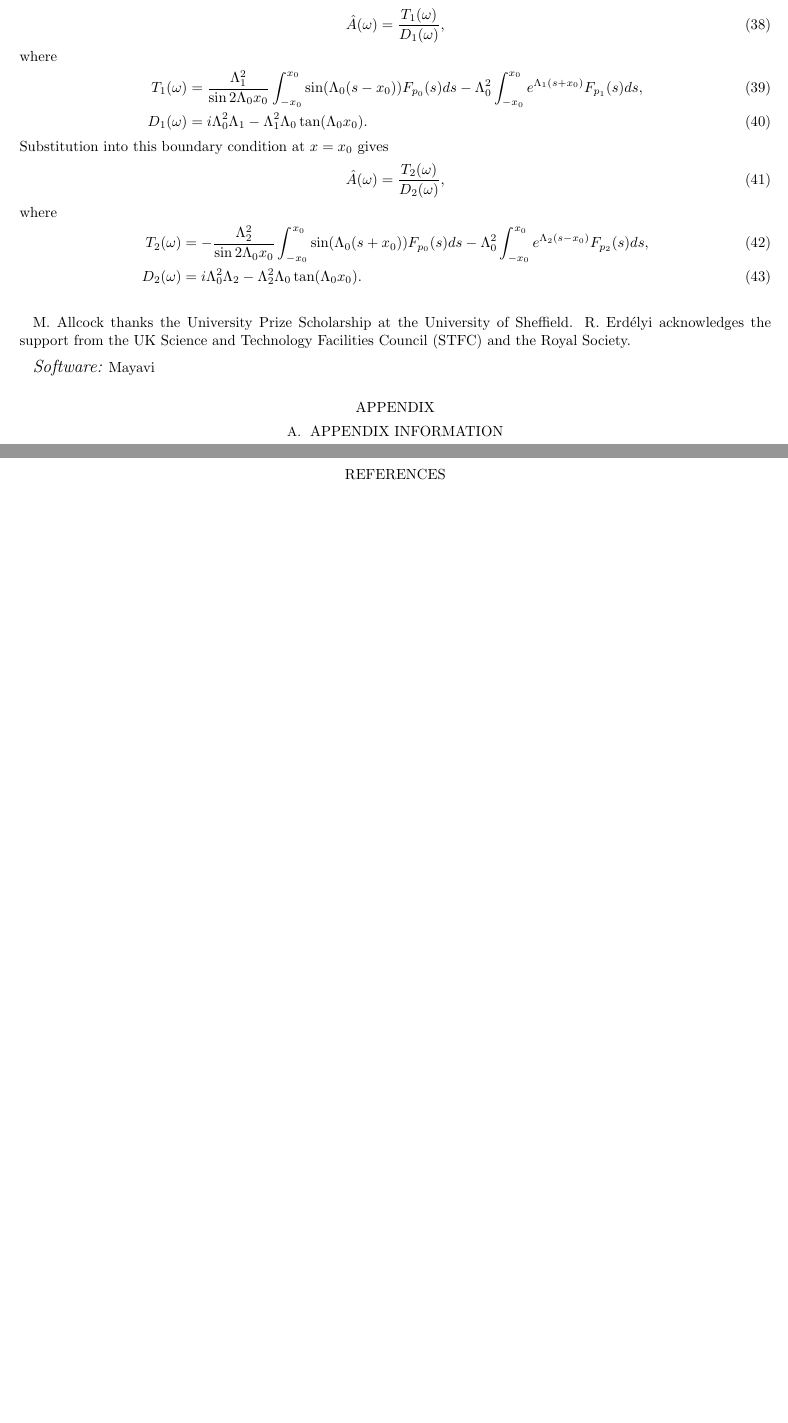
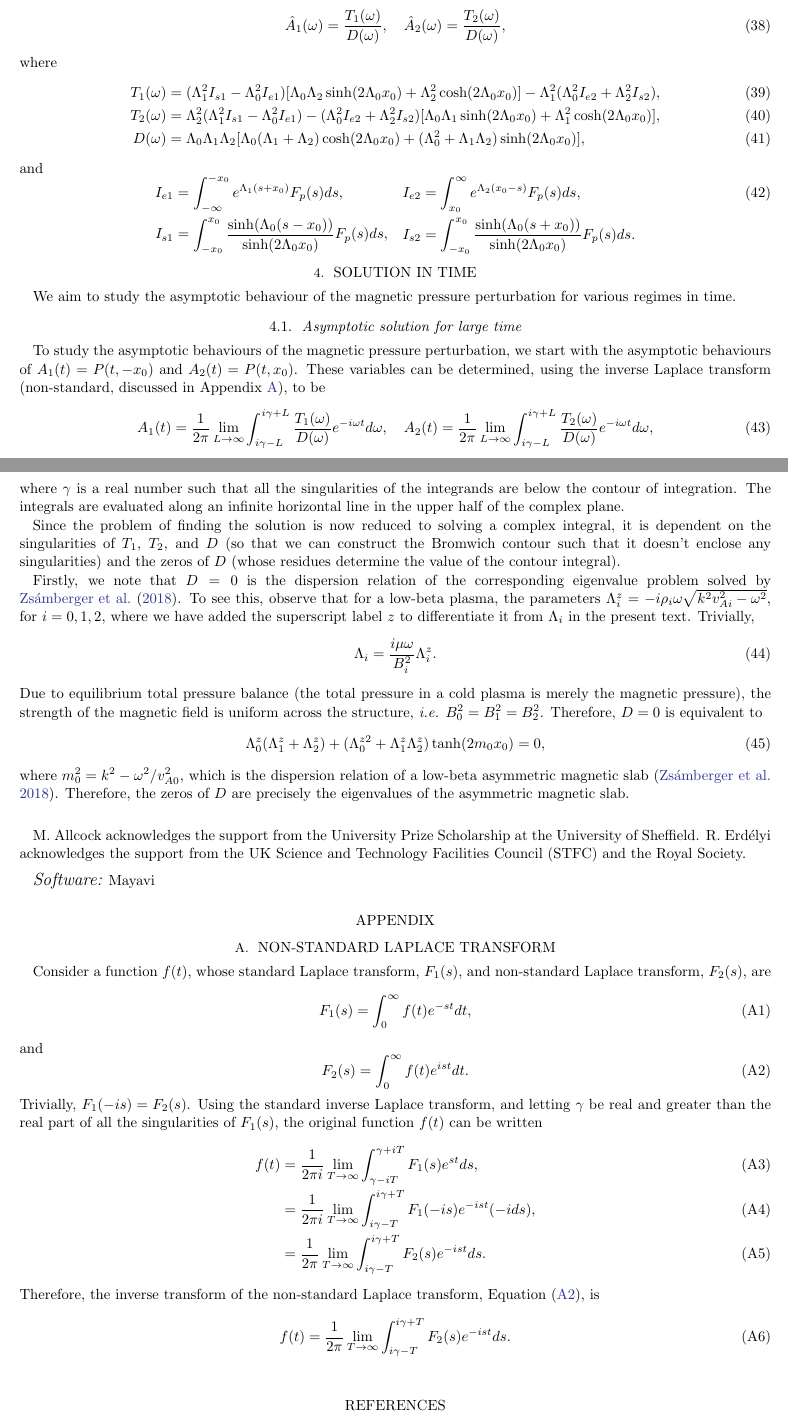
Before and after one commit to Mallcock1/ARTICLE-Asymmetric-slab-IVP, a LaTeX paper (asym-slab-ivp-apj.tex): two parts of pages 5 and 6 of 6 before the commit and two parts of pages 5 and 6 of 7 after it, joined at a grey line, cut so that both start at the same text, the shorter picture padded with empty space. Compiled offline with LaTeX, dvips and Ghostscript.

Commit message:
updated tex

```diff
--- a/asym-slab-ivp-apj.tex
+++ b/asym-slab-ivp-apj.tex
@@ -393,38 +411,85 @@ Continuity in transverse velocity, $v_x$ can be dealt with as follows. If we mak
 \begin{equation}
 \left[ \left[ \frac{1}{\rho_0(\omega^2 - k^2v_A^2)} \frac{\partial \hat{P}}{\partial x} \right] \right]_{x=\pm x_0} = 0.
 \end{equation}
-Substituting the solutions given by Equations~\eqref{P sol 0}, \eqref{P sol 1}, and~\eqref{P sol 2} into this boundary condition at $x=-x_0$ gives
+Substituting the solutions given by Equations~\eqref{P sol 0}, \eqref{P sol 1}, and~\eqref{P sol 2} into these boundary conditions gives
 \begin{equation}
-\hat{A}(\omega) = \frac{T_1(\omega)}{D_1(\omega)},
+\hat{A}_1(\omega) = \frac{T_1(\omega)}{D(\omega)}, \quad \hat{A}_2(\omega) = \frac{T_2(\omega)}{D(\omega)},
 \end{equation}
 where
 \begin{align}
-T_1(\omega) & = \frac{\Lambda_1^2}{\sin{2\Lambda_0x_0}} \int_{-x_0}^{x_0} \sin(\Lambda_0(s - x_0)) F_{p_0}(s) ds - \Lambda_0^2 \int_{-x_0}^{x_0} e^{\Lambda_1(s+x_0)} F_{p_1}(s) ds, \\
-D_1(\omega) & = i\Lambda_0^2\Lambda_1 - \Lambda_1^2\Lambda_0\tan(\Lambda_0x_0).
+T_1(\omega) & = (\Lambda_1^2 I_{s1} - \Lambda_0^2I_{e1})[\Lambda_0\Lambda_2\sinh(2\Lambda_0x_0) + \Lambda_2^2\cosh(2\Lambda_0x_0)] - \Lambda_1^2(\Lambda_0^2 I_{e2} + \Lambda_2^2 I_{s2}), \\
+T_2(\omega) & = \Lambda_2^2(\Lambda_1^2 I_{s1} - \Lambda_0^2I_{e1}) - (\Lambda_0^2 I_{e2} + \Lambda_2^2 I_{s2})[\Lambda_0\Lambda_1\sinh(2\Lambda_0x_0) + \Lambda_1^2\cosh(2\Lambda_0x_0)], \\
+D(\omega) & = \Lambda_0\Lambda_1\Lambda_2[\Lambda_0(\Lambda_1 + \Lambda_2)\cosh(2\Lambda_0x_0) + (\Lambda_0^2 + \Lambda_1\Lambda_2)\sinh(2\Lambda_0x_0)],
+\label{D}
 \end{align}
-Substitution into this boundary condition at $x=x_0$ gives
+and
 \begin{equation}
-\hat{A}(\omega) = \frac{T_2(\omega)}{D_2(\omega)},
+\begin{aligned}[t]
+I_{e1} & = \int_{-\infty}^{-x_0} e^{\Lambda_1(s + x_0)} F_p(s) ds, \\
+I_{s1} & = \int_{-x_0}^{x_0} \frac{\sinh(\Lambda_0(s - x_0))}{\sinh(2\Lambda_0x_0)} F_p(s) ds,
+\end{aligned}
+\quad
+\begin{aligned}[t]
+I_{e2} & = \int_{x_0}^\infty e^{\Lambda_2(x_0 - s)} F_p(s) ds, \\
+I_{s2} & = \int_{-x_0}^{x_0} \frac{\sinh(\Lambda_0(s + x_0))}{\sinh(2\Lambda_0x_0)} F_p(s) ds.
+\end{aligned}
 \end{equation}
-where
-\begin{align}
-T_2(\omega) & = - \frac{\Lambda_2^2}{\sin{2\Lambda_0x_0}} \int_{-x_0}^{x_0} \sin(\Lambda_0(s + x_0)) F_{p_0}(s) ds - \Lambda_0^2 \int_{-x_0}^{x_0} e^{\Lambda_2(s - x_0)} F_{p_2}(s) ds, \\
-D_2(\omega) & = i\Lambda_0^2\Lambda_2 - \Lambda_2^2\Lambda_0\tan(\Lambda_0x_0).
-\end{align}
 
 
-%Consider an equilibrium plasma with magnetic field $B_0(x)\mathbf{\hat{z}}$, density $\rho_0(x)$, and pressure $p_0(x)$, without gravity. In the absence of structuring in the $z$-direction and considering perturbations in the $(x,z)$-plane only, we can take Fourier components for velocity and other parameters like $\mathbf{v}(\mathbf{x},t) = \mathbf{\hat{v}}(x)e^{i(kz + ly - \omega t)}$. The velocity perturbation amplitude in the inhomogeneous direction of an ideal plasma is given by
+\section{Solution in time}
+We aim to study the asymptotic behaviour of the magnetic pressure perturbation for various regimes in time.
+
+\subsection{Asymptotic solution for large time}
+To study the asymptotic behaviours of the magnetic pressure perturbation, we start with the asymptotic behaviours of $A_1(t) = P(t, -x_0)$ and $A_2(t) = P(t, x_0)$. These variables can be determined, using the inverse Laplace transform (non-standard, discussed in Appendix~\ref{app: laplace trans}), to be
+\begin{equation}
+A_1(t) = \frac{1}{2\pi} \lim_{L \to \infty} \int_{i\gamma - L}^{i\gamma + L} \frac{T_1(\omega)}{D(\omega)} e^{-i\omega t} d\omega, \quad A_2(t) = \frac{1}{2\pi} \lim_{L \to \infty} \int_{i\gamma - L}^{i\gamma + L} \frac{T_2(\omega)}{D(\omega)} e^{-i\omega t} d\omega,
+\label{A inv laplace}
+\end{equation}
+where $\gamma$ is a real number such that all the singularities of the integrands are below the contour of integration. The integrals are evaluated along an infinite horizontal line in the upper half of the complex plane.
+
+Since the problem of finding the solution is now reduced to solving a complex integral, it is dependent on the singularities of $T_1$, $T_2$, and $D$ (so that we can construct the Bromwich contour such that it doesn't enclose any singularities) and the zeros of $D$ (whose residues determine the value of the contour integral).
+
+Firstly, we note that $D=0$ is the dispersion relation of the corresponding eigenvalue problem solved by \cite{zsa_etal18}. To see this, observe that for a low-beta plasma, the parameters $\Lambda_i^z = -i\rho_i\omega\sqrt{k^2v_{Ai}^2 - \omega^2}$, for $i = 0,1,2$, where we have added the superscript label $z$ to differentiate it from $\Lambda_i$ in the present text. Trivially,
+\begin{equation}
+\Lambda_i = \frac{i\mu\omega}{B_i^2} \Lambda_i^z.
+\end{equation}
+Due to equilibrium total pressure balance (the total pressure in a cold plasma is merely the magnetic pressure), the strength of the magnetic field is uniform across the structure, \textit{i.e.} $B_0^2 = B_1^2 = B_2^2$. Therefore, $D=0$ is equivalent to
+\begin{equation}
+\Lambda_0^z(\Lambda_1^z + \Lambda_2^z) + (\Lambda_0^{z2} + \Lambda_1^z \Lambda_2^z)\tanh(2m_0x_0) = 0,
+\end{equation}
+where $m_0^2 = k^2 - \omega^2 / v_{A0}^2$, which is the dispersion relation of a low-beta asymmetric magnetic slab \citep{zsa_etal18}. Therefore, the zeros of $D$ are precisely the eigenvalues of the asymmetric magnetic slab.
+
 
 
 \acknowledgments
-M. Allcock thanks the University Prize Scholarship at the University of Sheffield. R. Erd\'{e}lyi acknowledges the support from the UK Science and Technology Facilities Council (STFC) and the Royal Society.
+M. Allcock acknowledges the support from the University Prize Scholarship at the University of Sheffield. R. Erd\'{e}lyi acknowledges the support from the UK Science and Technology Facilities Council (STFC) and the Royal Society.
 
 % inlude mayavi visualisations and link to the website?
 \software{Mayavi}
 
 \appendix
 
-\section{Appendix information}
+\section{Non-standard Laplace transform}\label{app: laplace trans}
+Consider a function $f(t)$, whose standard Laplace transform, $F_1(s)$, and non-standard Laplace transform, $F_2(s)$, are
+\begin{equation}
+F_1(s) = \int_0^\infty f(t) e^{-s t} dt,
+\label{LT1}
+\end{equation}
+and
+\begin{equation}
+F_2(s) = \int_0^\infty f(t) e^{is t} dt.
+\label{LT2}
+\end{equation}
+Trivially, $F_1(-is) = F_2(s)$. Using the standard inverse Laplace transform, and letting $\gamma$ be real and greater than the real part of all the singularities of $F_1(s)$, the original function $f(t)$ can be written
+\begin{align}
+f(t) & = \frac{1}{2\pi i} \lim_{T\to\infty} \int_{\gamma - iT}^{\gamma + iT} F_1(s)e^{st} ds, \\
+& = \frac{1}{2\pi i} \lim_{T\to\infty} \int_{i\gamma - T}^{i\gamma + T} F_1(-is)e^{-is t} (-ids), \\
+& = \frac{1}{2\pi} \lim_{T\to\infty} \int_{i\gamma - T}^{i\gamma + T} F_2(s)e^{-is t} ds.
+\end{align}
+Therefore, the inverse transform of the non-standard Laplace transform, Equation~\eqref{LT2}, is
+\begin{equation}
+f(t) = \frac{1}{2\pi} \lim_{T\to\infty} \int_{i\gamma - T}^{i\gamma + T} F_2(s)e^{-is t} ds.
+\end{equation}
 
 
 
```
Also changed, not shown: Bibliography.bib (+19 -0 lines), asym-slab-ivp-apj.bbl, asym-slab-ivp-apj.pdf, asym-slab-ivp-apj.tex (46 more changed lines), 3 other files.
